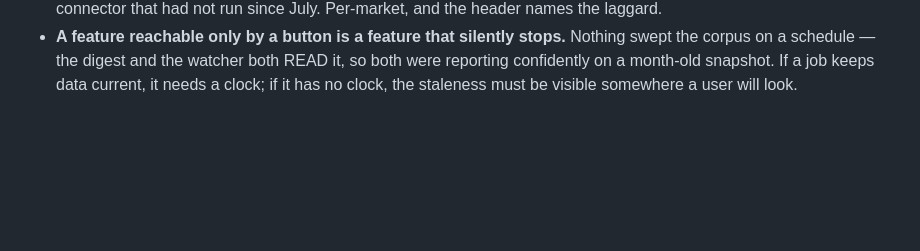
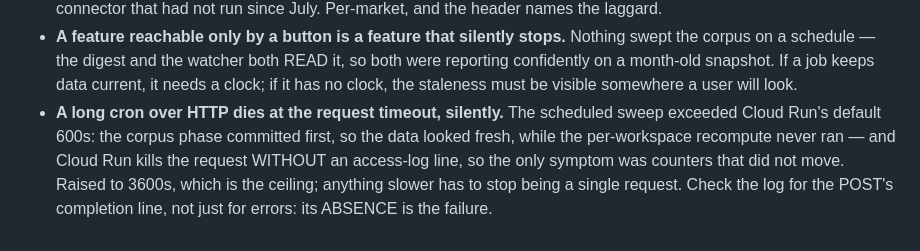
Before and after one commit to rajsuyash/tendercraft, a Markdown page: docs/known-pitfalls.md, the part around the change. Drawn GitHub-style; blank space fills up the shorter version.

```diff
--- a/docs/known-pitfalls.md
+++ b/docs/known-pitfalls.md
@@ -233,3 +233,9 @@ Mumbai anyway); until then, count round trips like they cost money.
   corpus on a schedule — the digest and the watcher both READ it, so both were reporting
   confidently on a month-old snapshot. If a job keeps data current, it needs a clock; if it has
   no clock, the staleness must be visible somewhere a user will look.
+- **A long cron over HTTP dies at the request timeout, silently.** The scheduled sweep exceeded
+  Cloud Run's default 600s: the corpus phase committed first, so the data looked fresh, while
+  the per-workspace recompute never ran — and Cloud Run kills the request WITHOUT an
+  access-log line, so the only symptom was counters that did not move. Raised to 3600s, which
+  is the ceiling; anything slower has to stop being a single request. Check the log for the
+  POST's completion line, not just for errors: its ABSENCE is the failure.
```
Also changed, not shown: docs/deploy.md (+7 -0 lines).
